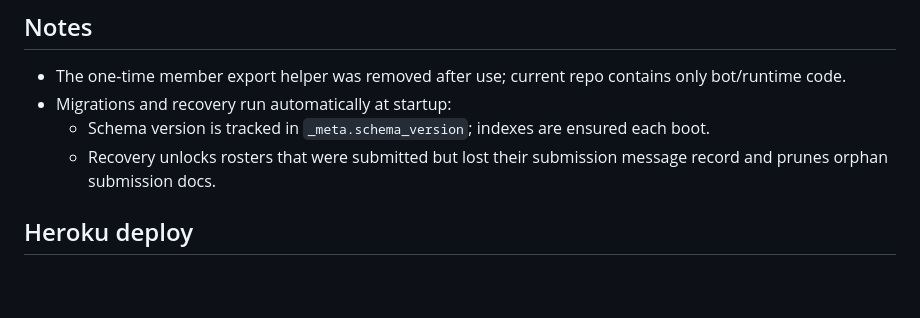
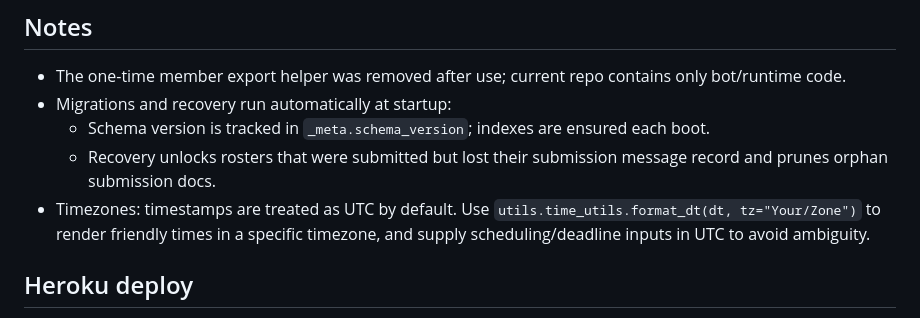
Before and after one commit to raven-dev-ops/EA_Sports_FC_26_Discord_Bot, a Markdown page: README.md, the part around the change. Drawn GitHub-style; blank space fills up the shorter version.

Commit message:
Document timezone guidance

```diff
--- a/README.md
+++ b/README.md
@@ -142,6 +142,7 @@ at runtime (session-scoped).
 - Migrations and recovery run automatically at startup:
   - Schema version is tracked in `_meta.schema_version`; indexes are ensured each boot.
   - Recovery unlocks rosters that were submitted but lost their submission message record and prunes orphan submission docs.
+- Timezones: timestamps are treated as UTC by default. Use `utils.time_utils.format_dt(dt, tz="Your/Zone")` to render friendly times in a specific timezone, and supply scheduling/deadline inputs in UTC to avoid ambiguity.
 
 ## Heroku deploy
 
```
